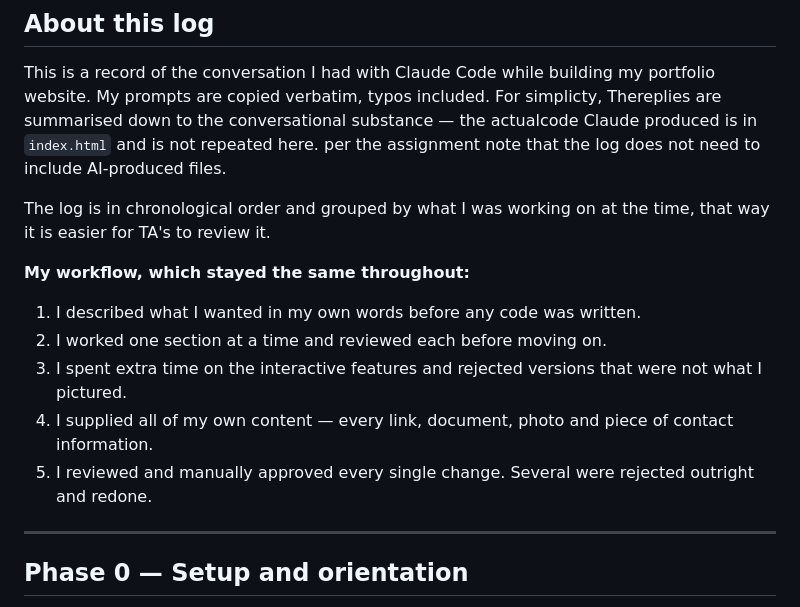
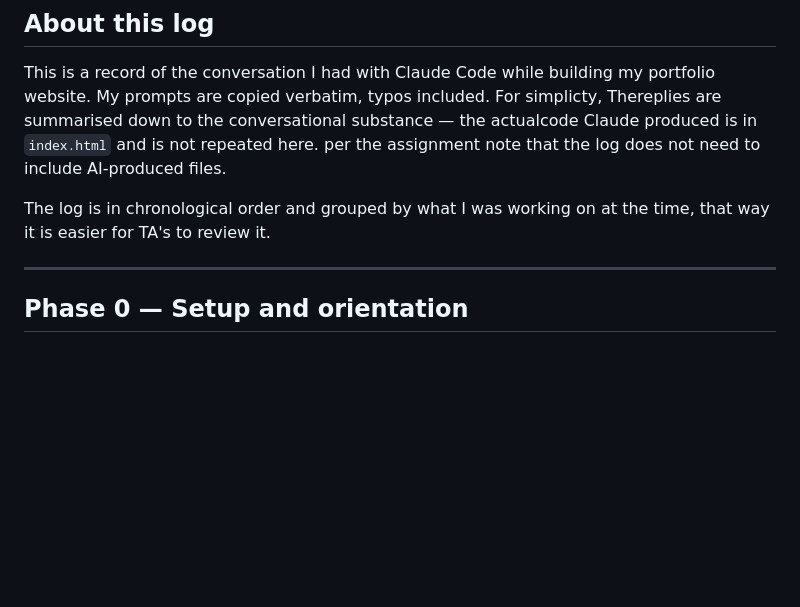
Before and after one commit to dcerrato-create/Personal-Website-Portfolio, a Markdown page: prompt-log.md, the part around the change. GitHub-like rendering; blank space fills up the shorter version.

```diff
--- a/prompt-log.md
+++ b/prompt-log.md
@@ -16,17 +16,6 @@ per the assignment note that the log does not need to include AI-produced files.
 
 The log is in chronological order and grouped by what I was working on at
 the time, that way it is easier for TA's to review it.
-
-**My workflow, which stayed the same throughout:**
-
-1. I described what I wanted in my own words before any code was written.
-2. I worked one section at a time and reviewed each before moving on.
-3. I spent extra time on the interactive features and rejected versions
-   that were not what I pictured.
-4. I supplied all of my own content — every link, document, photo and
-   piece of contact information.
-5. I reviewed and manually approved every single change. Several were
-   rejected outright and redone.
 
 ---
 
```
